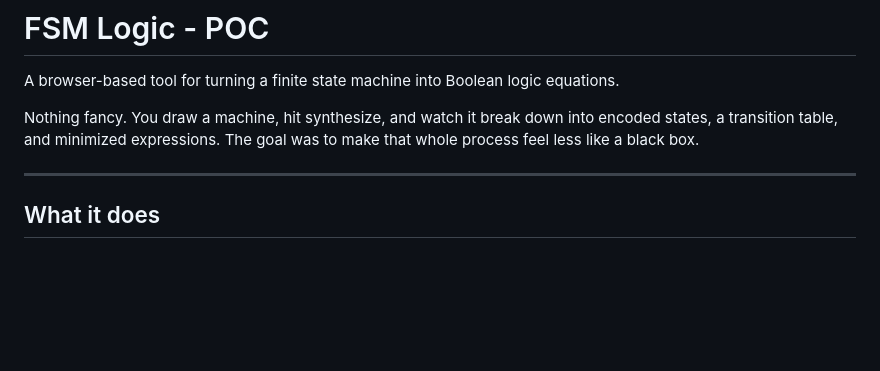
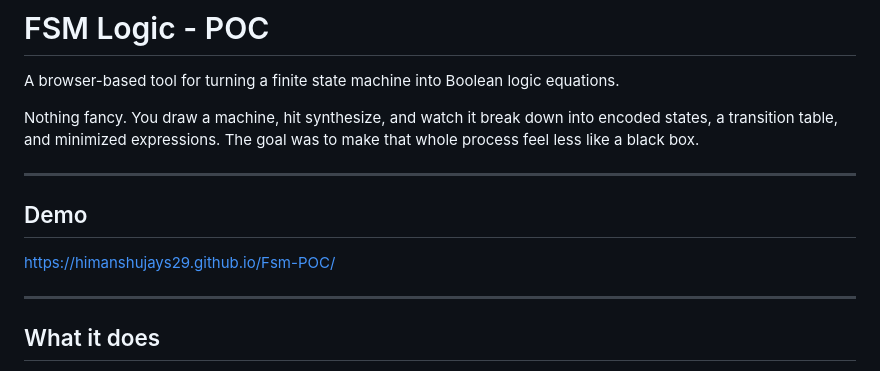
Before and after one commit to himanshujays29/Fsm-POC, a Markdown page: README.md, the part around the change. Drawn GitHub-style; blank space fills up the shorter version.

Commit message:
Add demo section to README
Added a demo section with a link to the project.

```diff
--- a/README.md
+++ b/README.md
@@ -3,6 +3,12 @@
 A browser-based tool for turning a finite state machine into Boolean logic equations.
 
 Nothing fancy. You draw a machine, hit synthesize, and watch it break down into encoded states, a transition table, and minimized expressions. The goal was to make that whole process feel less like a black box.
+
+---
+
+## Demo
+
+https://himanshujays29.github.io/Fsm-POC/
 
 ---
 
```
